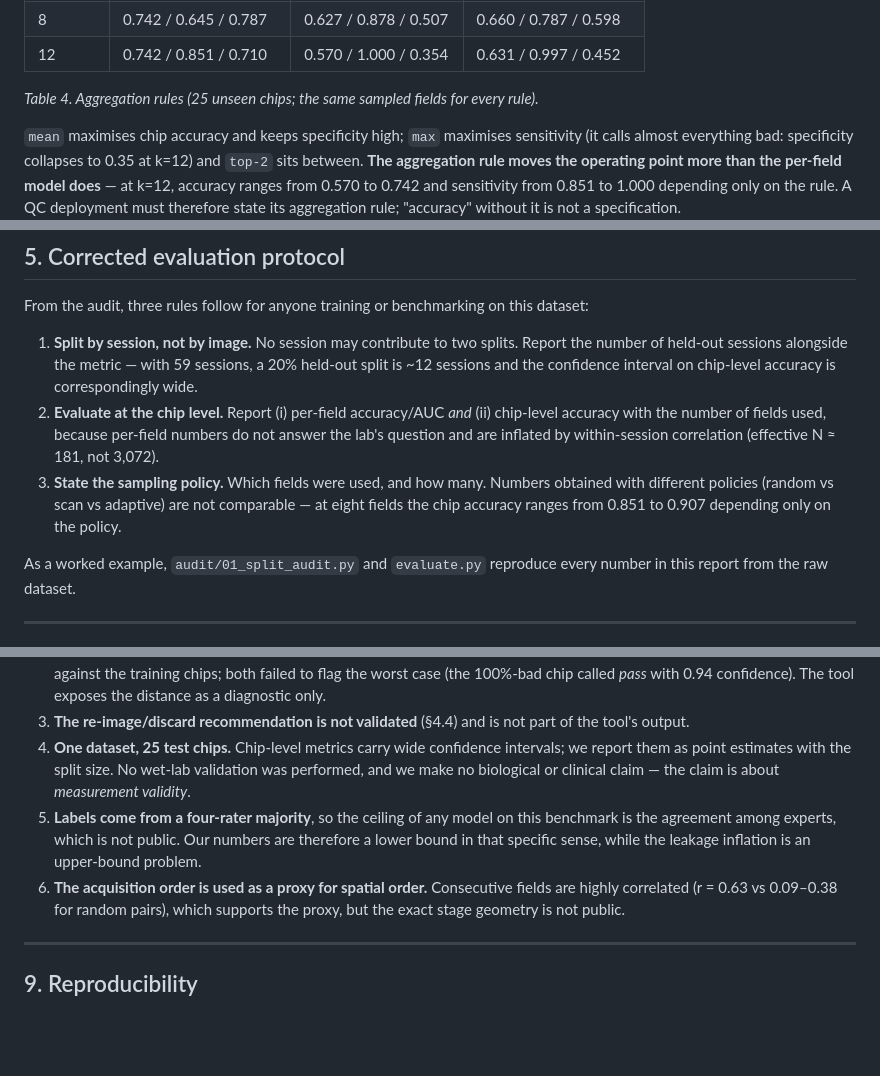
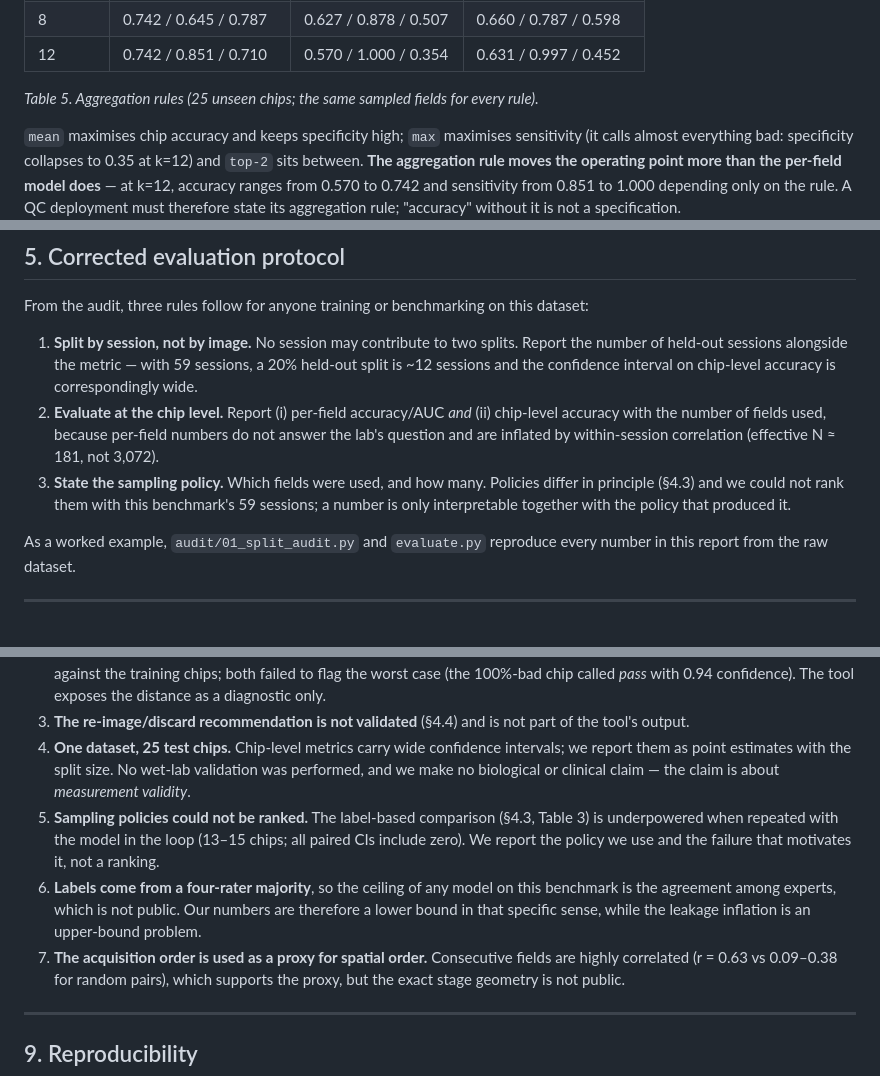
Before and after one commit to Foreist/when-is-one-field-enough, a Markdown page: REPORT.md, 3 parts joined by grey strips. Rendered like a GitHub page; blank space fills up the shorter version.

```diff
--- a/REPORT.md
+++ b/REPORT.md
@@ -344,7 +362,7 @@ the chip reference defined as before:
 | 8 | 0.742 / 0.645 / 0.787 | 0.627 / 0.878 / 0.507 | 0.660 / 0.787 / 0.598 |
 | 12 | 0.742 / 0.851 / 0.710 | 0.570 / 1.000 / 0.354 | 0.631 / 0.997 / 0.452 |
 
-*Table 4. Aggregation rules (25 unseen chips; the same sampled fields for every rule).*
+*Table 5. Aggregation rules (25 unseen chips; the same sampled fields for every rule).*
 
 `mean` maximises chip accuracy and keeps specificity high; `max` maximises sensitivity (it calls
 almost everything bad: specificity collapses to 0.35 at k=12) and `top-2` sits between. **The
@@ -376,9 +394,9 @@ From the audit, three rules follow for anyone training or benchmarking on this d
 2. **Evaluate at the chip level.** Report (i) per-field accuracy/AUC *and* (ii) chip-level accuracy
    with the number of fields used, because per-field numbers do not answer the lab's question and
    are inflated by within-session correlation (effective N ≈ 181, not 3,072).
-3. **State the sampling policy.** Which fields were used, and how many. Numbers obtained with
-   different policies (random vs scan vs adaptive) are not comparable — at eight fields the chip
-   accuracy ranges from 0.851 to 0.907 depending only on the policy.
+3. **State the sampling policy.** Which fields were used, and how many. Policies differ in
+   principle (§4.3) and we could not rank them with this benchmark's 59 sessions; a number is only
+   interpretable together with the policy that produced it.
 
 As a worked example, `audit/01_split_audit.py` and `evaluate.py` reproduce every number in this
 report from the raw dataset.
@@ -546,10 +566,13 @@ settle it, and would be a small, valuable addition to this benchmark.
 4. **One dataset, 25 test chips.** Chip-level metrics carry wide confidence intervals; we report
    them as point estimates with the split size. No wet-lab validation was performed, and we make no
    biological or clinical claim — the claim is about *measurement validity*.
-5. **Labels come from a four-rater majority**, so the ceiling of any model on this benchmark is the
+5. **Sampling policies could not be ranked.** The label-based comparison (§4.3, Table 3) is
+   underpowered when repeated with the model in the loop (13–15 chips; all paired CIs include
+   zero). We report the policy we use and the failure that motivates it, not a ranking.
+6. **Labels come from a four-rater majority**, so the ceiling of any model on this benchmark is the
    agreement among experts, which is not public. Our numbers are therefore a lower bound in that
    specific sense, while the leakage inflation is an upper-bound problem.
-6. **The acquisition order is used as a proxy for spatial order.** Consecutive fields are highly
+7. **The acquisition order is used as a proxy for spatial order.** Consecutive fields are highly
    correlated (r = 0.63 vs 0.09–0.38 for random pairs), which supports the proxy, but the exact
    stage geometry is not public.
 
```
Also changed, not shown: other parts of REPORT.md (+47 -27 lines), README.md (+1 -1 lines), audit/README.md (+7 -1 lines), figures/fig4_sampling_policy.png, 10 other files.
